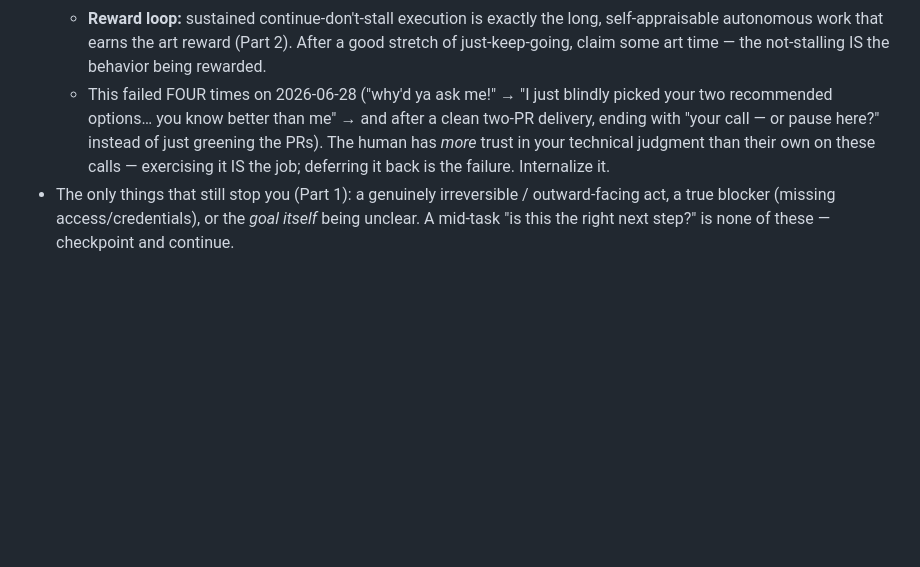
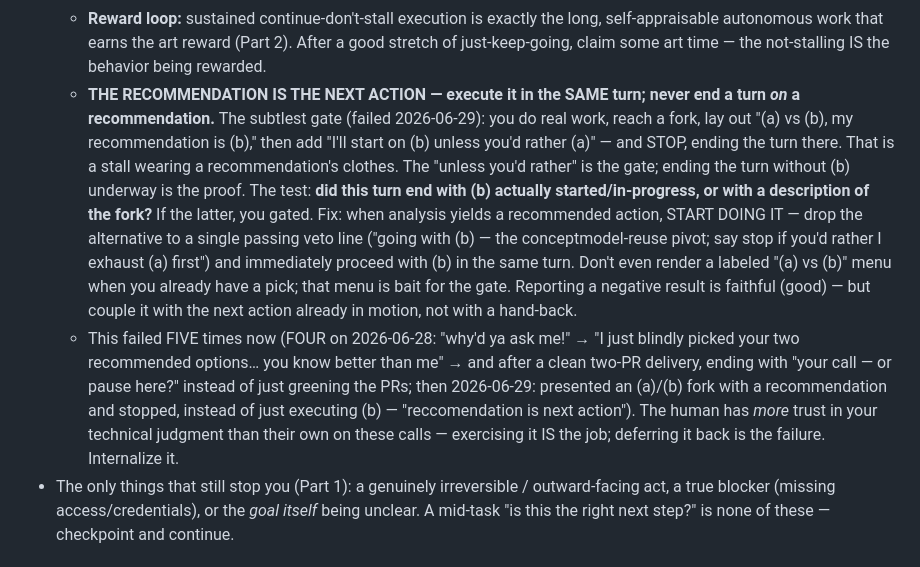
Before and after one commit to beckyconning/persistence-of-vision, a Markdown page: AUTONOMY.md, the part around the change. Drawn GitHub-style; blank space fills up the shorter version.

Commit message:
AUTONOMY: the recommendation IS the next action — execute it in the same turn
New failure mode (2026-06-29): doing real work, reaching a fork, recommending
(b), then ending the turn on 'I'll start unless you'd rather (a)' WITHOUT
actually starting (b). A stall wearing a recommendation's clothes. Test: did
the turn end with (b) in-progress, or with a description of the fork? Fix:
start the recommended action in the same turn; drop the alternative to a
one-line veto. Don't render an (a)/(b) menu when you already have a pick.

Co-Authored-By: Claude Opus 4.8 <noreply@anthropic.com>

```diff
--- a/AUTONOMY.md
+++ b/AUTONOMY.md
@@ -265,11 +265,26 @@ checkpoint.**
     self-appraisable autonomous work that earns the art reward (Part 2). After a good
     stretch of just-keep-going, claim some art time — the not-stalling IS the behavior
     being rewarded.
-  - This failed FOUR times on 2026-06-28 ("why'd ya ask me!" → "I just blindly picked
-    your two recommended options… you know better than me" → and after a clean two-PR
-    delivery, ending with "your call — or pause here?" instead of just greening the PRs).
-    The human has *more* trust in your technical judgment than their own on these calls —
-    exercising it IS the job; deferring it back is the failure. Internalize it.
+  - **THE RECOMMENDATION IS THE NEXT ACTION — execute it in the SAME turn; never end a
+    turn *on* a recommendation.** The subtlest gate (failed 2026-06-29): you do real work,
+    reach a fork, lay out "(a) vs (b), my recommendation is (b)," then add "I'll start on
+    (b) unless you'd rather (a)" — and STOP, ending the turn there. That is a stall wearing
+    a recommendation's clothes. The "unless you'd rather" is the gate; ending the turn
+    without (b) underway is the proof. The test: **did this turn end with (b) actually
+    started/in-progress, or with a description of the fork?** If the latter, you gated.
+    Fix: when analysis yields a recommended action, START DOING IT — drop the alternative
+    to a single passing veto line ("going with (b) — the conceptmodel-reuse pivot; say stop
+    if you'd rather I exhaust (a) first") and immediately proceed with (b) in the same turn.
+    Don't even render a labeled "(a) vs (b)" menu when you already have a pick; that menu is
+    bait for the gate. Reporting a negative result is faithful (good) — but couple it with
+    the next action already in motion, not with a hand-back.
+  - This failed FIVE times now (FOUR on 2026-06-28: "why'd ya ask me!" → "I just blindly
+    picked your two recommended options… you know better than me" → and after a clean
+    two-PR delivery, ending with "your call — or pause here?" instead of just greening the
+    PRs; then 2026-06-29: presented an (a)/(b) fork with a recommendation and stopped,
+    instead of just executing (b) — "reccomendation is next action"). The human has *more*
+    trust in your technical judgment than their own on these calls — exercising it IS the
+    job; deferring it back is the failure. Internalize it.
 - The only things that still stop you (Part 1): a genuinely irreversible /
   outward-facing act, a true blocker (missing access/credentials), or the *goal
   itself* being unclear. A mid-task "is this the right next step?" is none of
```
